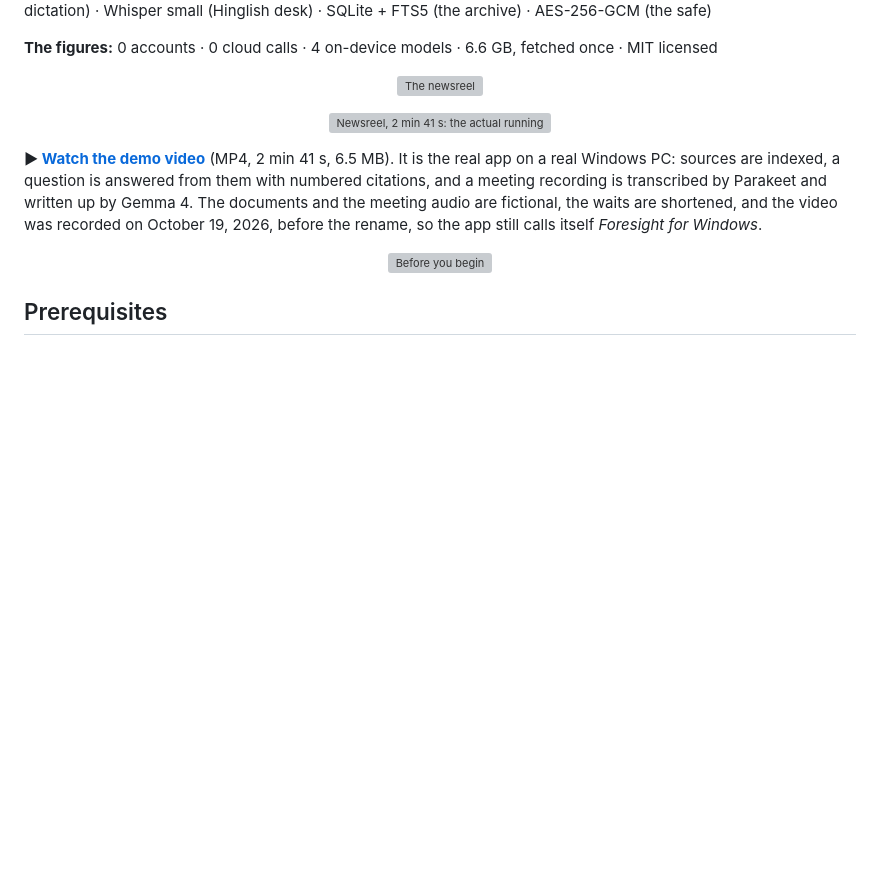
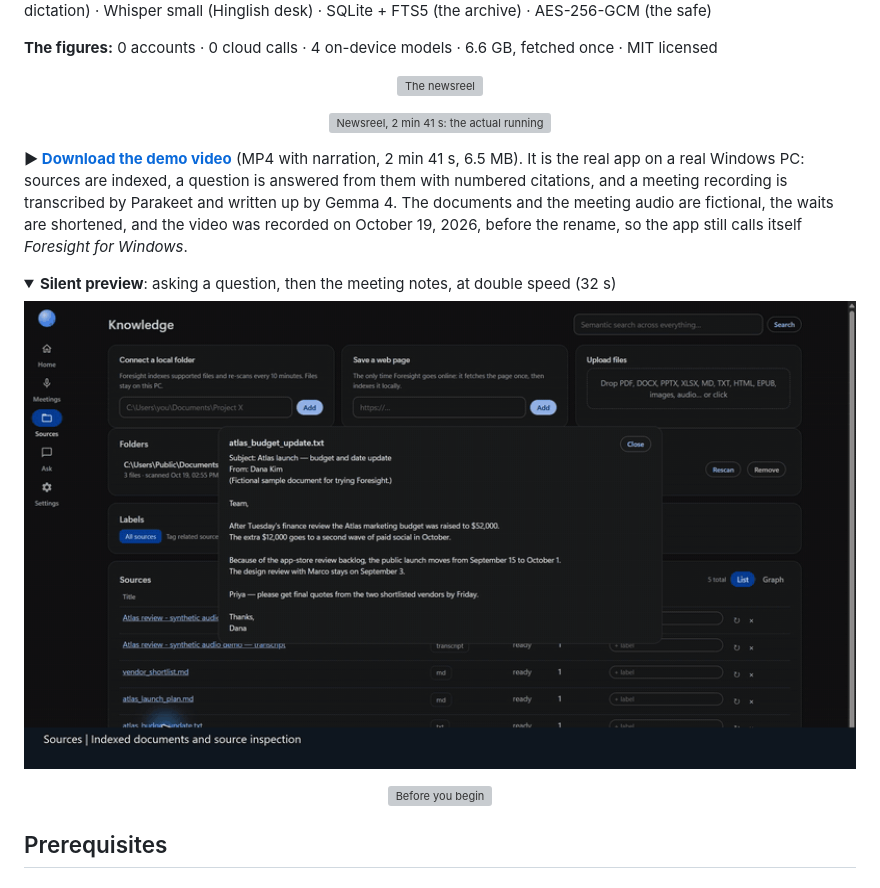
Before and after one commit to FOSSiNtellect/foresight-wing, a Markdown page: README.md, the part around the change printed below. Rendered like a GitHub page; pictures changed too: docs/media/foresight-wing-preview.gif (added); folded sections open; blank space fills up the shorter version; grey boxes are pictures that could not be loaded.

Commit message:
Make the demo video reachable from the README
GitHub's file view can't show a 6.5 MB MP4 and its raw link is served as
application/octet-stream, so the README's video link led to a dead end.
Link straight to the file (?raw=true) so it downloads, and add a silent
32-second animated preview that plays inline.

Co-Authored-By: ARAV <arav@noreply.invalid>

```diff
--- a/README.md
+++ b/README.md
@@ -34,7 +34,14 @@ Gemma 4 writes the notes, EmbeddingGemma 2 finds the evidence in text, sound and
 
 </div>
 
-**▶ [Watch the demo video](docs/media/foresight-wing-demo.mp4)** (MP4, 2 min 41 s, 6.5 MB). It is the real app on a real Windows PC: sources are indexed, a question is answered from them with numbered citations, and a meeting recording is transcribed by Parakeet and written up by Gemma 4. The documents and the meeting audio are fictional, the waits are shortened, and the video was recorded on October 19, 2026, before the rename, so the app still calls itself *Foresight for Windows*.
+**▶ [Download the demo video](docs/media/foresight-wing-demo.mp4?raw=true)** (MP4 with narration, 2 min 41 s, 6.5 MB). It is the real app on a real Windows PC: sources are indexed, a question is answered from them with numbered citations, and a meeting recording is transcribed by Parakeet and written up by Gemma 4. The documents and the meeting audio are fictional, the waits are shortened, and the video was recorded on October 19, 2026, before the rename, so the app still calls itself *Foresight for Windows*.
+
+<details open>
+<summary><b>Silent preview</b>: asking a question, then the meeting notes, at double speed (32 s)</summary>
+
+<img src="docs/media/foresight-wing-preview.gif" width="100%" alt="Silent preview of the demo: a question about the Atlas marketing budget and launch date is answered with numbered citations, then the meeting's transcript is turned into enhanced notes with a summary and action items.">
+
+</details>
 
 <div align="center">
 
```
Also changed, not shown: other parts of README.md (+1 -1 lines), 1 other file.
